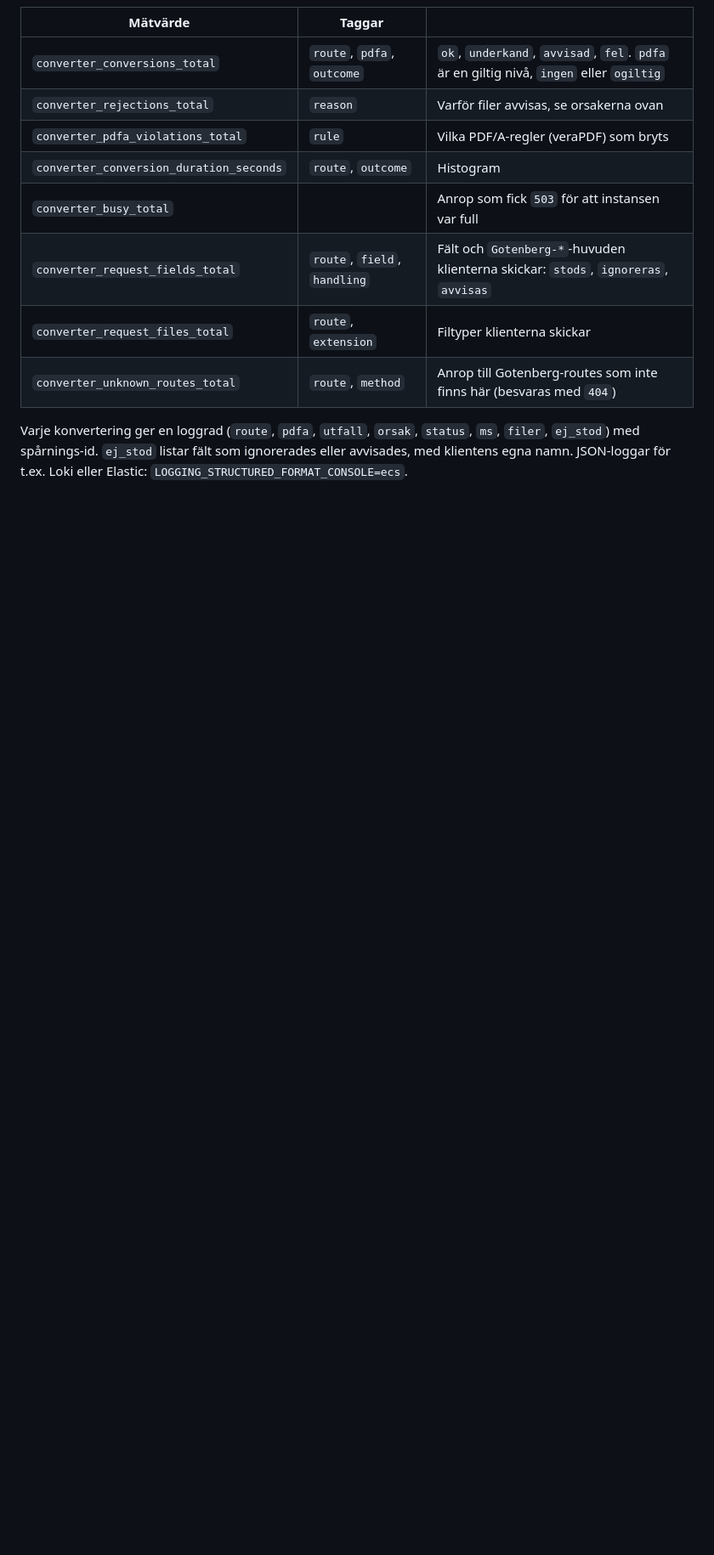
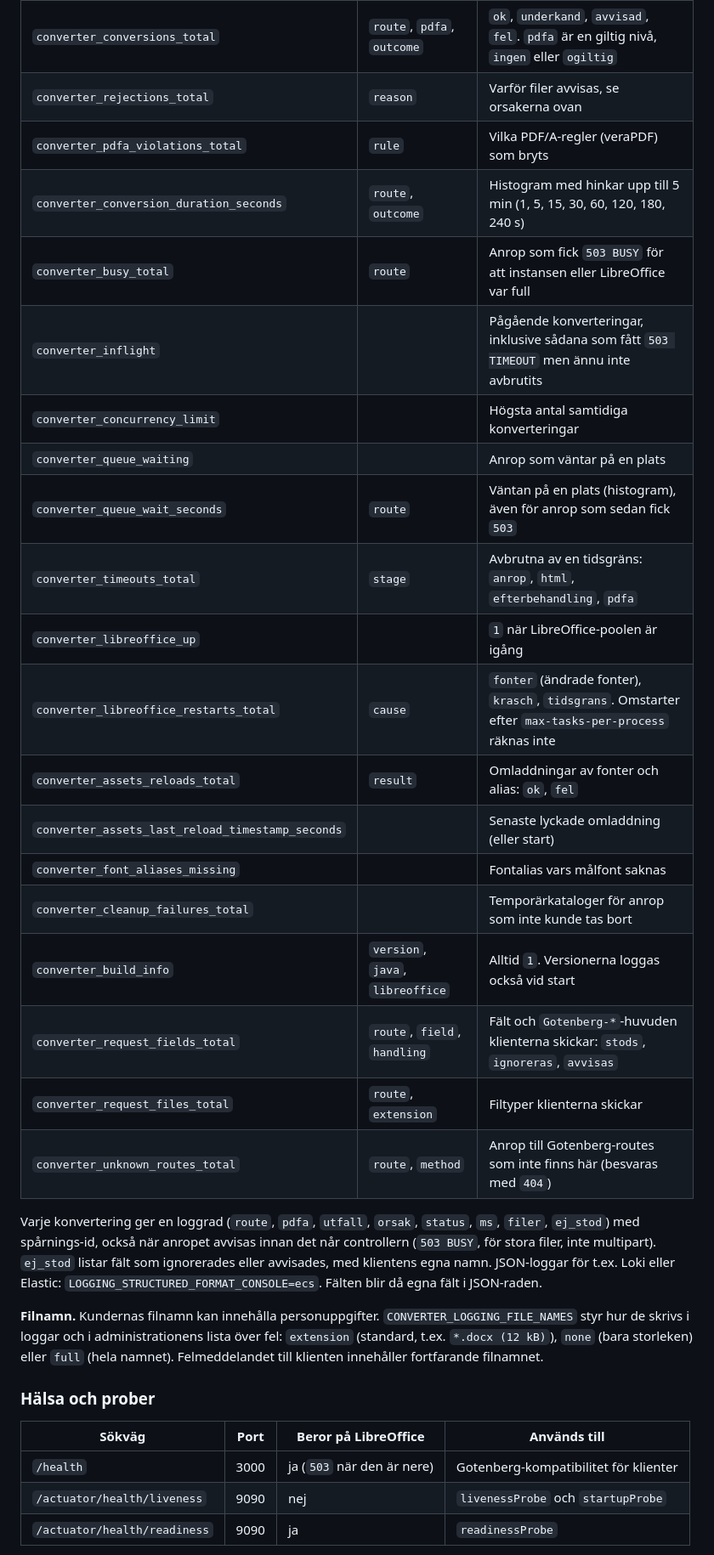
Before and after one commit to sockulags/file-converter, a Markdown page: README.md, the part around one of its changes. Shown at 85% size. Drawn GitHub-style; blank space fills up the shorter version.

```diff
--- a/README.md
+++ b/README.md
@@ -189,11 +196,40 @@ annoteringar för Prometheus.
 | `converter_conversions_total` | `route`, `pdfa`, `outcome` | `ok`, `underkand`, `avvisad`, `fel`. `pdfa` är en giltig nivå, `ingen` eller `ogiltig` |
 | `converter_rejections_total` | `reason` | Varför filer avvisas, se orsakerna ovan |
 | `converter_pdfa_violations_total` | `rule` | Vilka PDF/A-regler (veraPDF) som bryts |
-| `converter_conversion_duration_seconds` | `route`, `outcome` | Histogram |
-| `converter_busy_total` | | Anrop som fick `503` för att instansen var full |
+| `converter_conversion_duration_seconds` | `route`, `outcome` | Histogram med hinkar upp till 5 min (1, 5, 15, 30, 60, 120, 180, 240 s) |
+| `converter_busy_total` | `route` | Anrop som fick `503 BUSY` för att instansen eller LibreOffice var full |
+| `converter_inflight` | | Pågående konverteringar, inklusive sådana som fått `503 TIMEOUT` men ännu inte avbrutits |
+| `converter_concurrency_limit` | | Högsta antal samtidiga konverteringar |
+| `converter_queue_waiting` | | Anrop som väntar på en plats |
+| `converter_queue_wait_seconds` | `route` | Väntan på en plats (histogram), även för anrop som sedan fick `503` |
+| `converter_timeouts_total` | `stage` | Avbrutna av en tidsgräns: `anrop`, `html`, `efterbehandling`, `pdfa` |
+| `converter_libreoffice_up` | | `1` när LibreOffice-poolen är igång |
+| `converter_libreoffice_restarts_total` | `cause` | `fonter` (ändrade fonter), `krasch`, `tidsgrans`. Omstarter efter `max-tasks-per-process` räknas inte |
+| `converter_assets_reloads_total` | `result` | Omladdningar av fonter och alias: `ok`, `fel` |
+| `converter_assets_last_reload_timestamp_seconds` | | Senaste lyckade omladdning (eller start) |
+| `converter_font_aliases_missing` | | Fontalias vars målfont saknas |
+| `converter_cleanup_failures_total` | | Temporärkataloger för anrop som inte kunde tas bort |
+| `converter_build_info` | `version`, `java`, `libreoffice` | Alltid `1`. Versionerna loggas också vid start |
 | `converter_request_fields_total` | `route`, `field`, `handling` | Fält och `Gotenberg-*`-huvuden klienterna skickar: `stods`, `ignoreras`, `avvisas` |
 | `converter_request_files_total` | `route`, `extension` | Filtyper klienterna skickar |
 | `converter_unknown_routes_total` | `route`, `method` | Anrop till Gotenberg-routes som inte finns här (besvaras med `404`) |
 
 Varje konvertering ger en loggrad (`route`, `pdfa`, `utfall`, `orsak`, `status`, `ms`, `filer`,
-`ej_stod`) med spårnings-id. `ej_stod` listar fält som ignorerades eller avvisades, med klientens egna namn. JSON-loggar för t.ex. Loki eller Elastic: `LOGGING_STRUCTURED_FORMAT_CONSOLE=ecs`.
+`ej_stod`) med spårnings-id, också när anropet avvisas innan det når controllern (`503 BUSY`, för stora
+filer, inte multipart). `ej_stod` listar fält som ignorerades eller avvisades, med klientens egna namn.
+JSON-loggar för t.ex. Loki eller Elastic: `LOGGING_STRUCTURED_FORMAT_CONSOLE=ecs`. Fälten blir då egna
+fält i JSON-raden.
+
+**Filnamn.** Kundernas filnamn kan innehålla personuppgifter. `CONVERTER_LOGGING_FILE_NAMES` styr hur de
+skrivs i loggar och i administrationens lista över fel: `extension` (standard, t.ex. `*.docx (12 kB)`),
+`none` (bara storleken) eller `full` (hela namnet). Felmeddelandet till klienten innehåller fortfarande
+filnamnet.
+
+### Hälsa och prober
+
+| Sökväg | Port | Beror på LibreOffice | Används till |
+|---|---|---|---|
+| `/health` | 3000 | ja (`503` när den är nere) | Gotenberg-kompatibilitet för klienter |
+| `/actuator/health/liveness` | 9090 | nej | `livenessProbe` och `startupProbe` |
+| `/actuator/health/readiness` | 9090 | ja | `readinessProbe` |
+
```
Also changed, not shown: other parts of README.md (+34 -6 lines).
